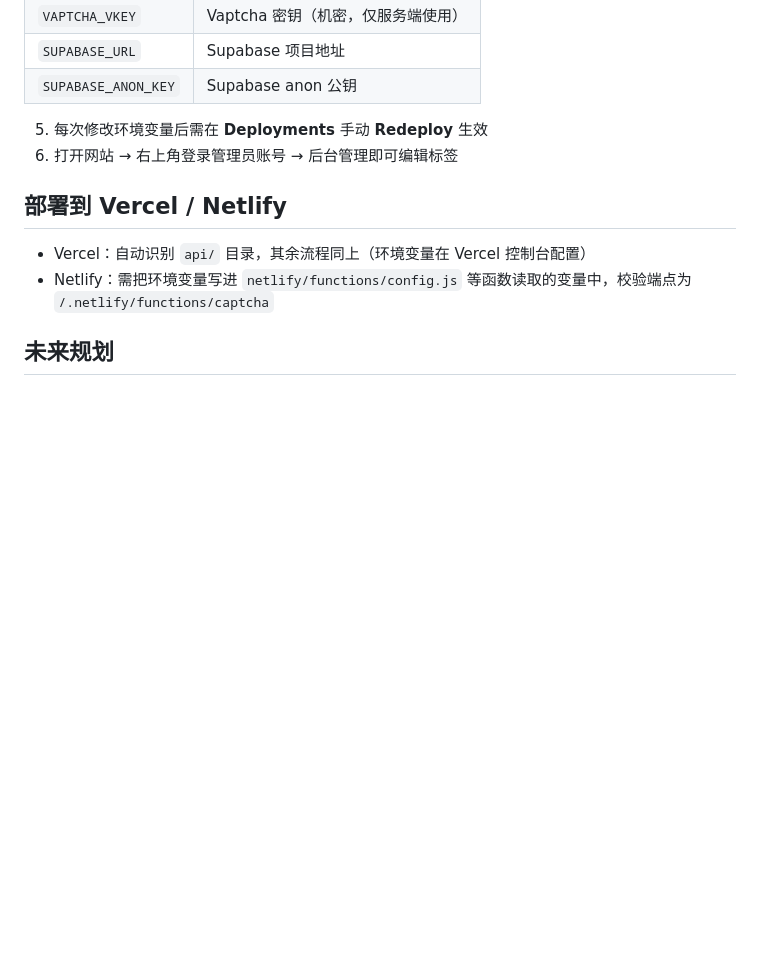
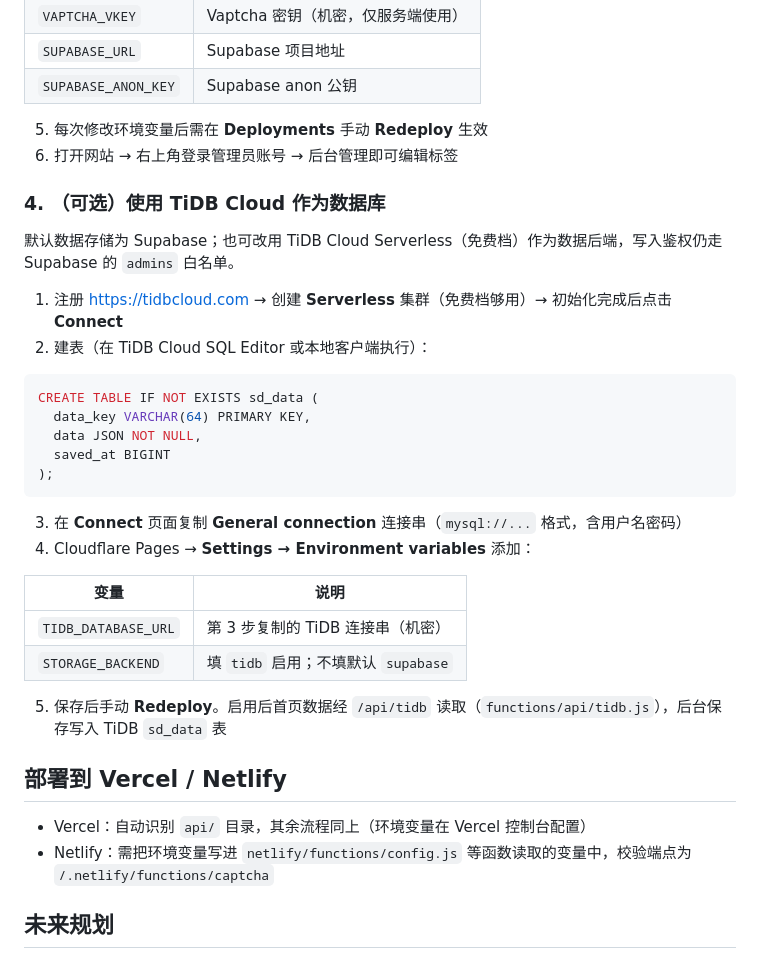
Before and after one commit to fangyujunaniwi/SD-Promit-Generator, a Markdown page: README.md, the part around the change. Rendered like a GitHub page; blank space fills up the shorter version.

Commit message:
README 增加 TiDB Cloud 作为数据库的配置方法

````diff
--- a/README.md
+++ b/README.md
@@ -124,6 +124,31 @@ insert into admins (user_id, email) values ('粘贴用户UUID', '你的邮箱@ex
 5. 每次修改环境变量后需在 **Deployments** 手动 **Redeploy** 生效
 6. 打开网站 → 右上角登录管理员账号 → 后台管理即可编辑标签
 
+### 4. （可选）使用 TiDB Cloud 作为数据库
+
+默认数据存储为 Supabase；也可改用 TiDB Cloud Serverless（免费档）作为数据后端，写入鉴权仍走 Supabase 的 `admins` 白名单。
+
+1. 注册 https://tidbcloud.com → 创建 **Serverless** 集群（免费档够用）→ 初始化完成后点击 **Connect**
+2. 建表（在 TiDB Cloud SQL Editor 或本地客户端执行）：
+
+```sql
+CREATE TABLE IF NOT EXISTS sd_data (
+  data_key VARCHAR(64) PRIMARY KEY,
+  data JSON NOT NULL,
+  saved_at BIGINT
+);
+```
+
+3. 在 **Connect** 页面复制 **General connection** 连接串（`mysql://...` 格式，含用户名密码）
+4. Cloudflare Pages → **Settings → Environment variables** 添加：
+
+| 变量 | 说明 |
+|---|---|
+| `TIDB_DATABASE_URL` | 第 3 步复制的 TiDB 连接串（机密） |
+| `STORAGE_BACKEND` | 填 `tidb` 启用；不填默认 `supabase` |
+
+5. 保存后手动 **Redeploy**。启用后首页数据经 `/api/tidb` 读取（`functions/api/tidb.js`），后台保存写入 TiDB `sd_data` 表
+
 ## 部署到 Vercel / Netlify
 
 - Vercel：自动识别 `api/` 目录，其余流程同上（环境变量在 Vercel 控制台配置）
````
